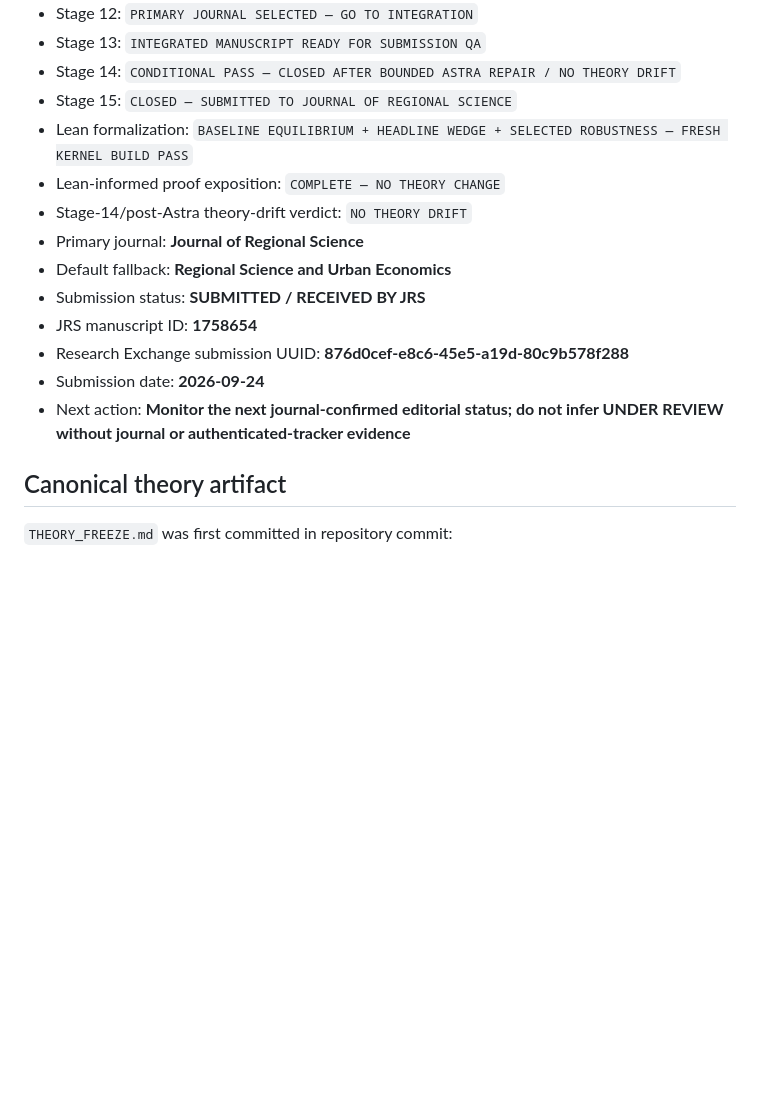
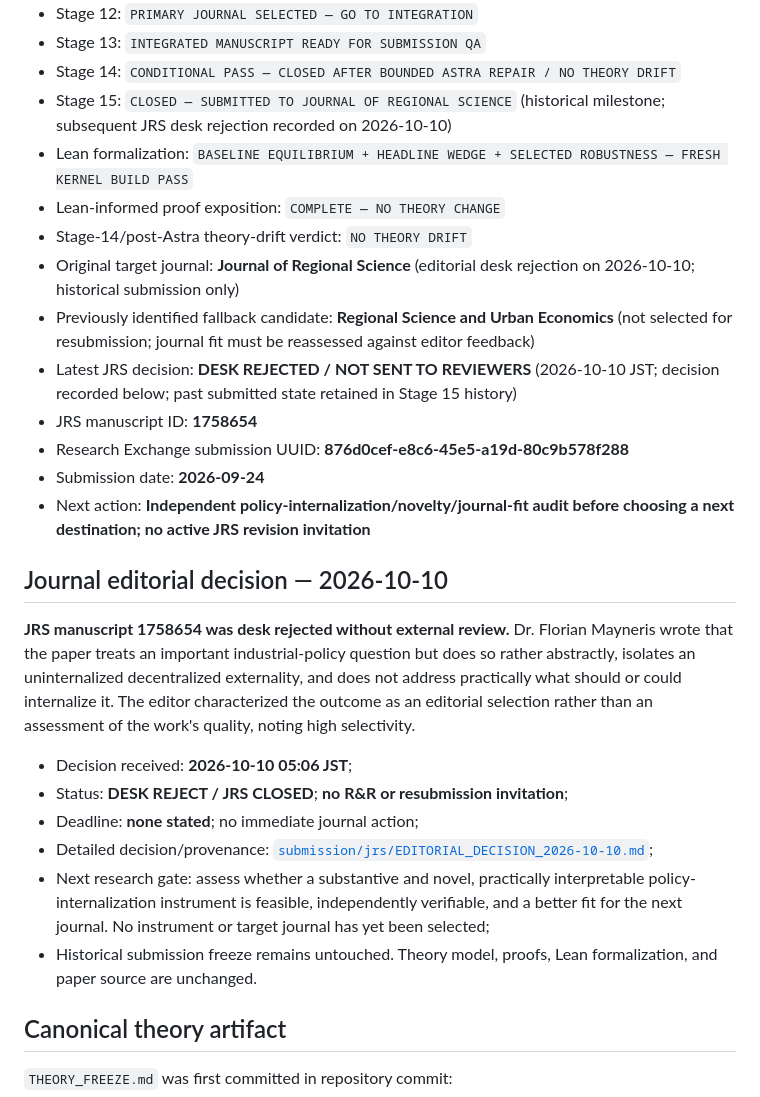
Before and after one commit to ryotamatsuki/industrial-policy-composition-regional-value-chains, a Markdown page: STATUS.md, the part around the change. Drawn GitHub-style; blank space fills up the shorter version.

Commit message:
Update paper status after JRS desk decision (no R&R)

```diff
--- a/STATUS.md
+++ b/STATUS.md
@@ -14,17 +14,28 @@
 - Stage 12: `PRIMARY JOURNAL SELECTED — GO TO INTEGRATION`
 - Stage 13: `INTEGRATED MANUSCRIPT READY FOR SUBMISSION QA`
 - Stage 14: `CONDITIONAL PASS — CLOSED AFTER BOUNDED ASTRA REPAIR / NO THEORY DRIFT`
-- Stage 15: `CLOSED — SUBMITTED TO JOURNAL OF REGIONAL SCIENCE`
+- Stage 15: `CLOSED — SUBMITTED TO JOURNAL OF REGIONAL SCIENCE` (historical milestone; subsequent JRS desk rejection recorded on 2026-10-10)
 - Lean formalization: `BASELINE EQUILIBRIUM + HEADLINE WEDGE + SELECTED ROBUSTNESS — FRESH KERNEL BUILD PASS`
 - Lean-informed proof exposition: `COMPLETE — NO THEORY CHANGE`
 - Stage-14/post-Astra theory-drift verdict: `NO THEORY DRIFT`
-- Primary journal: **Journal of Regional Science**
-- Default fallback: **Regional Science and Urban Economics**
-- Submission status: **SUBMITTED / RECEIVED BY JRS**
+- Original target journal: **Journal of Regional Science** (editorial desk rejection on 2026-10-10; historical submission only)
+- Previously identified fallback candidate: **Regional Science and Urban Economics** (not selected for resubmission; journal fit must be reassessed against editor feedback)
+- Latest JRS decision: **DESK REJECTED / NOT SENT TO REVIEWERS** (2026-10-10 JST; decision recorded below; past submitted state retained in Stage 15 history)
 - JRS manuscript ID: **1758654**
 - Research Exchange submission UUID: **876d0cef-e8c6-45e5-a19d-80c9b578f288**
 - Submission date: **2026-09-24**
-- Next action: **Monitor the next journal-confirmed editorial status; do not infer UNDER REVIEW without journal or authenticated-tracker evidence**
+- Next action: **Independent policy-internalization/novelty/journal-fit audit before choosing a next destination; no active JRS revision invitation**
+
+## Journal editorial decision — 2026-10-10
+
+**JRS manuscript 1758654 was desk rejected without external review.** Dr. Florian Mayneris wrote that the paper treats an important industrial-policy question but does so rather abstractly, isolates an uninternalized decentralized externality, and does not address practically what should or could internalize it. The editor characterized the outcome as an editorial selection rather than an assessment of the work's quality, noting high selectivity.
+
+- Decision received: **2026-10-10 05:06 JST**;
+- Status: **DESK REJECT / JRS CLOSED**; **no R&R or resubmission invitation**;
+- Deadline: **none stated**; no immediate journal action;
+- Detailed decision/provenance: [`submission/jrs/EDITORIAL_DECISION_2026-10-10.md`](submission/jrs/EDITORIAL_DECISION_2026-10-10.md);
+- Next research gate: assess whether a substantive and novel, practically interpretable policy-internalization instrument is feasible, independently verifiable, and a better fit for the next journal. No instrument or target journal has yet been selected;
+- Historical submission freeze remains untouched. Theory model, proofs, Lean formalization, and paper source are unchanged.
 
 ## Canonical theory artifact
 
```
